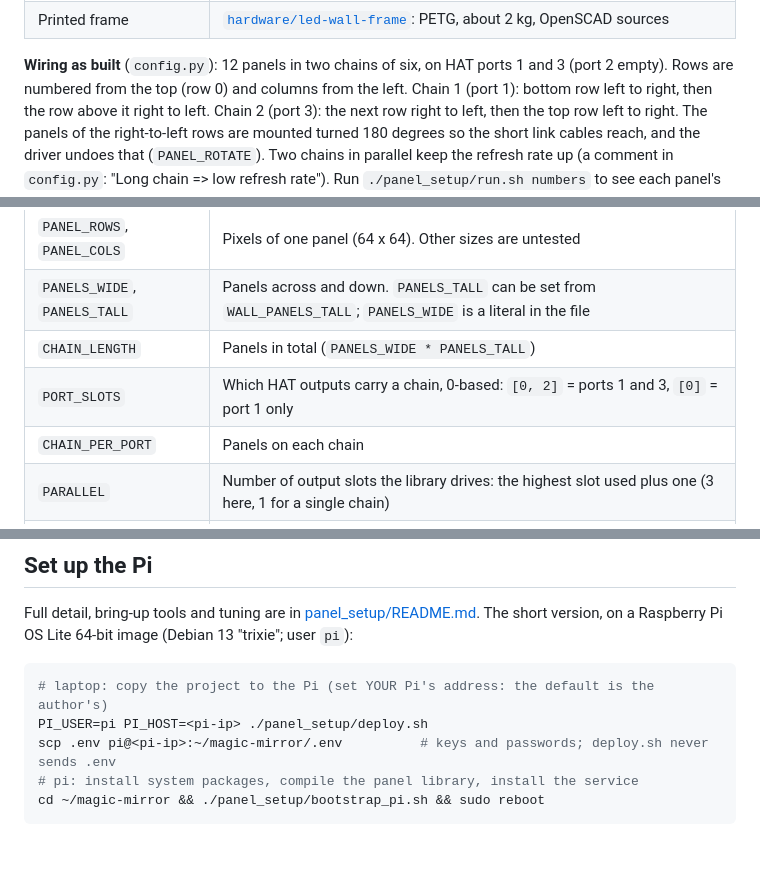
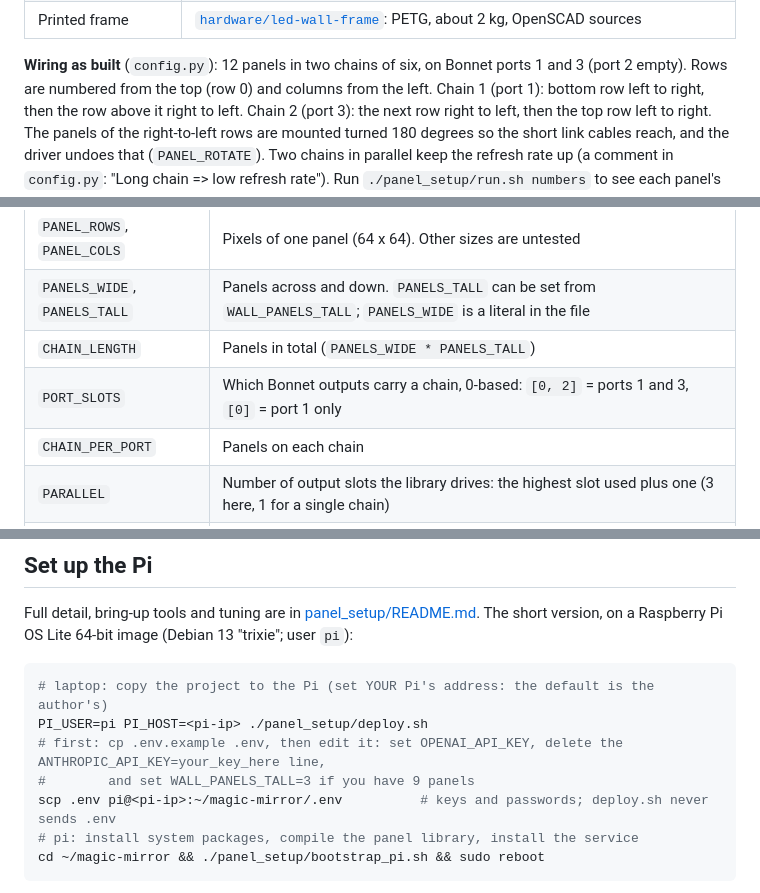
Before and after one commit to fionnf/magic-mirror, a Markdown page: README.md, 3 parts joined by grey strips. GitHub-like rendering; blank space fills up the shorter version.

````diff
--- a/README.md
+++ b/README.md
@@ -72,7 +73,7 @@ Notes, honestly:
 | TTP223 touch sensor on GPIO 25, SK6812 LED strip, Bluetooth LED rods *(optional)* | Touch and strip are used by `main.py` (mirror); the control service starts the mirror with `--no-touch` |
 | Printed frame | [`hardware/led-wall-frame`](hardware/led-wall-frame/README.md): PETG, about 2 kg, OpenSCAD sources |
 
-**Wiring as built** (`config.py`): 12 panels in two chains of six, on HAT ports 1 and 3 (port 2 empty). Rows are numbered from the top (row 0) and
+**Wiring as built** (`config.py`): 12 panels in two chains of six, on Bonnet ports 1 and 3 (port 2 empty). Rows are numbered from the top (row 0) and
 columns from the left. Chain 1 (port 1): bottom row left to right, then the row above it right to left. Chain 2 (port 3): the next row right to left, then the top
 row left to right. The panels of the right-to-left rows are mounted turned 180 degrees so the short link cables reach, and the driver undoes that (`PANEL_ROTATE`).
 Two chains in parallel keep the refresh rate up (a comment in `config.py`: "Long chain => low refresh rate"). Run `./panel_setup/run.sh numbers` to see each panel's chain index and its up arrow, then fix
@@ -88,7 +89,7 @@ and remaps it onto the real chain(s) in software, so any wiring that you describ
 | `PANEL_ROWS`, `PANEL_COLS` | Pixels of one panel (64 x 64). Other sizes are untested |
 | `PANELS_WIDE`, `PANELS_TALL` | Panels across and down. `PANELS_TALL` can be set from `WALL_PANELS_TALL`; `PANELS_WIDE` is a literal in the file |
 | `CHAIN_LENGTH` | Panels in total (`PANELS_WIDE * PANELS_TALL`) |
-| `PORT_SLOTS` | Which HAT outputs carry a chain, 0-based: `[0, 2]` = ports 1 and 3, `[0]` = port 1 only |
+| `PORT_SLOTS` | Which Bonnet outputs carry a chain, 0-based: `[0, 2]` = ports 1 and 3, `[0]` = port 1 only |
 | `CHAIN_PER_PORT` | Panels on each chain |
 | `PARALLEL` | Number of output slots the library drives: the highest slot used plus one (3 here, 1 for a single chain) |
 | `PANEL_CHAIN_ORDER` | For every panel, `(col, row)` of its position on the wall (row 0 on top), in cable order: chain 1 from the panel its ribbon plugs into, then chain 2. The list needs `CHAIN_LENGTH` entries; each position exactly once |
@@ -149,6 +150,8 @@ Full detail, bring-up tools and tuning are in [panel_setup/README.md](panel_setu
 ```bash
 # laptop: copy the project to the Pi (set YOUR Pi's address: the default is the author's)
 PI_USER=pi PI_HOST=<pi-ip> ./panel_setup/deploy.sh
+# first: cp .env.example .env, then edit it: set OPENAI_API_KEY, delete the ANTHROPIC_API_KEY=your_key_here line,
+#        and set WALL_PANELS_TALL=3 if you have 9 panels
 scp .env pi@<pi-ip>:~/magic-mirror/.env          # keys and passwords; deploy.sh never sends .env
 # pi: install system packages, compile the panel library, install the service
 cd ~/magic-mirror && ./panel_setup/bootstrap_pi.sh && sudo reboot
````
Also changed, not shown: other parts of README.md (+7 -6 lines), hardware/led-wall-frame/README.md (+2 -2 lines), panel_setup/README.md (+2 -2 lines).
